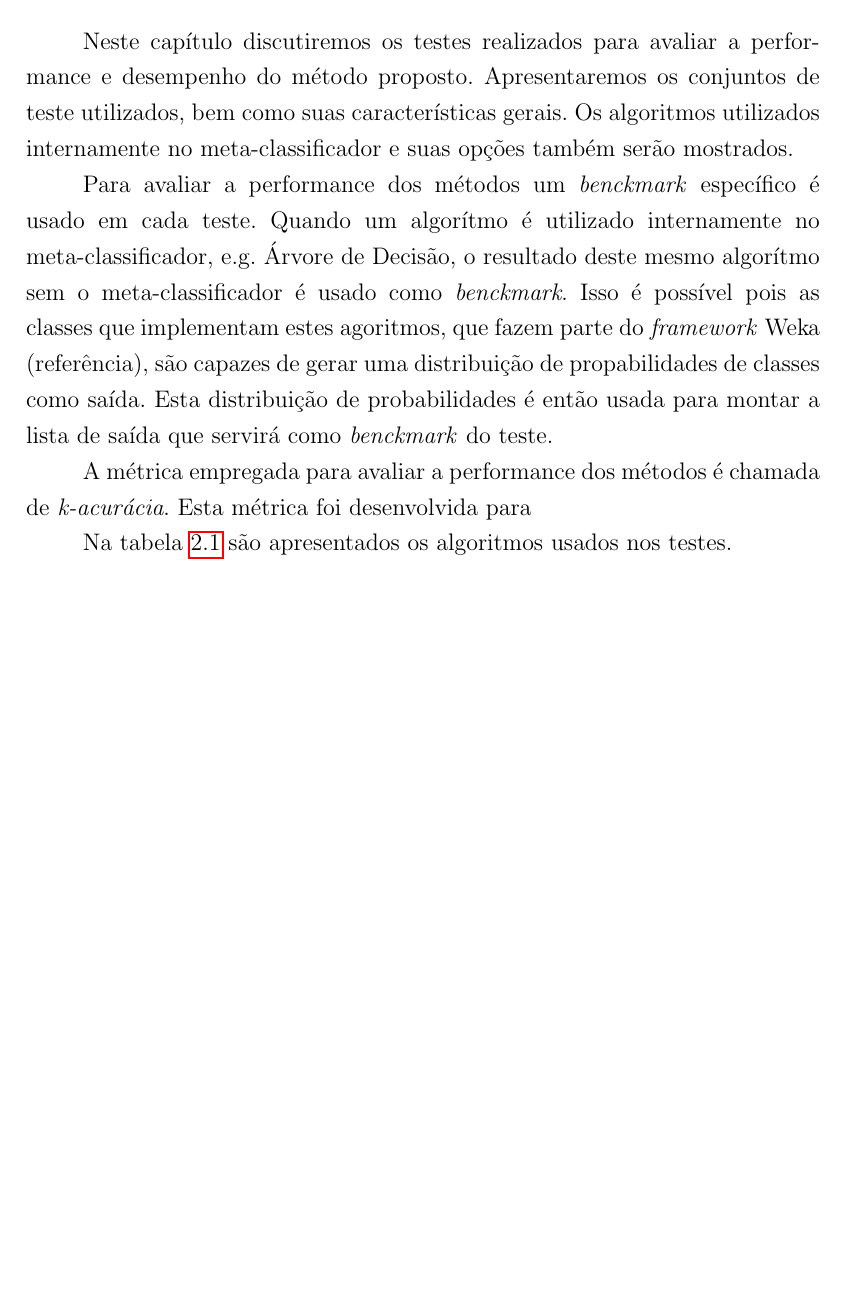
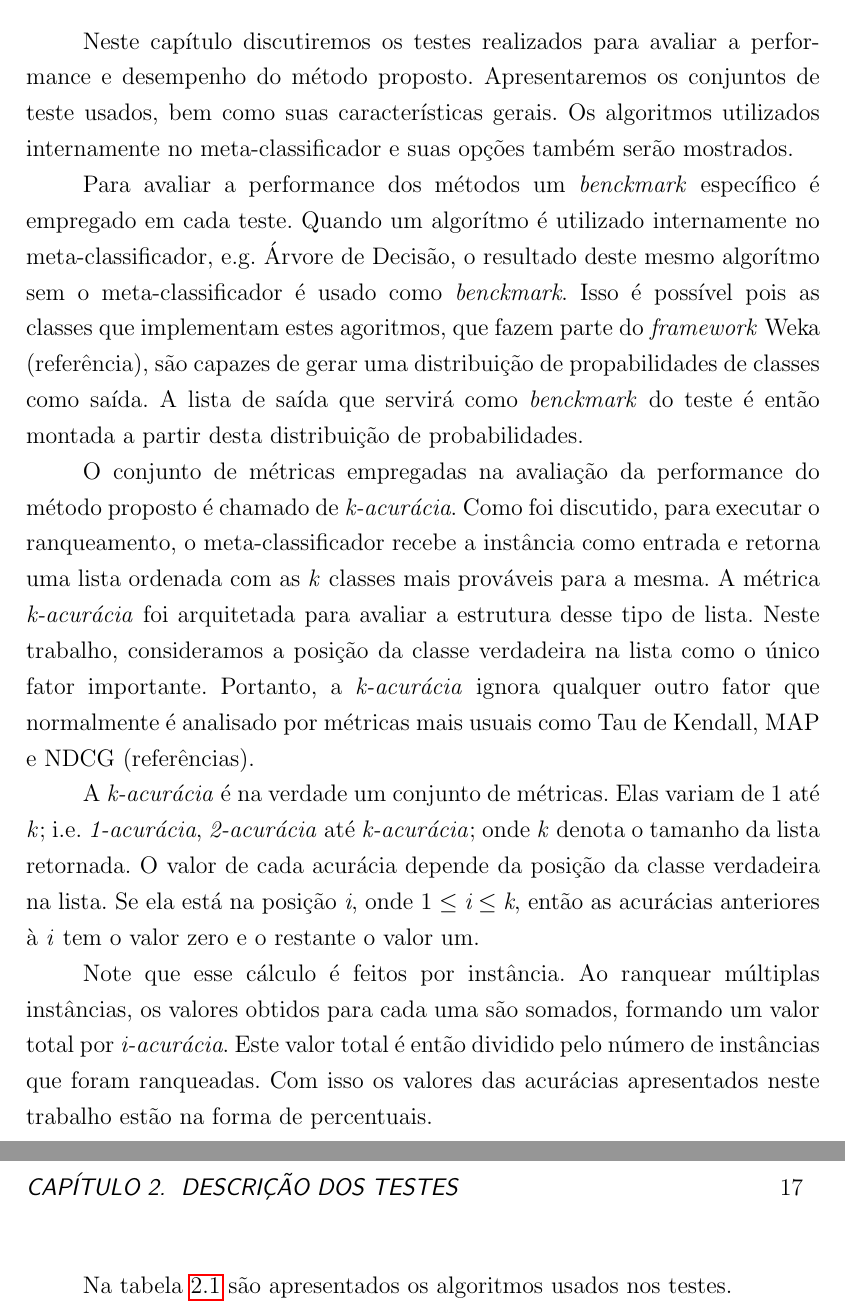
Before and after one commit to danielmarques/thesispuc, a LaTeX thesis (thesis.tex, which reads chapters/descricaodostestes.tex): part of page 16 of 18 before the commit and two parts of pages 16 and 17 of 19 after it, the two joined at a grey line, cut so that both start at the same text, the shorter picture padded with empty space. Compiled offline with pdfLaTeX.

Commit message:
Develops the chapter about tests further

```diff
--- a/chapters/descricaodostestes.tex
+++ b/chapters/descricaodostestes.tex
@@ -1,17 +1,36 @@
 \chapter{Descrição dos Testes}
 
 Neste capítulo discutiremos os testes realizados para avaliar a performance e desempenho do método proposto.
-Apresentaremos os conjuntos de teste utilizados, bem como suas características gerais.
+Apresentaremos os conjuntos de teste usados, bem como suas características gerais.
 Os algoritmos utilizados internamente no meta-classificador e suas opções também serão mostrados.
 
-Para avaliar a performance dos métodos um \textit{benckmark} específico é usado em cada teste.
+Para avaliar a performance dos métodos um \textit{benckmark} específico é empregado em cada teste.
 Quando um algorítmo é utilizado internamente no meta-classificador, e.g. Árvore de Decisão, o resultado deste mesmo algorítmo sem o meta-classificador é usado como \textit{benckmark}.
 Isso é possível pois as classes que implementam estes agoritmos, que fazem parte do \textit{framework} Weka (referência), são capazes de gerar uma distribuição de propabilidades de classes como saída.
-Esta distribuição de probabilidades é então usada para montar a lista de saída que servirá como \textit{benckmark} do teste.
+A lista de saída que servirá como \textit{benckmark} do teste é então montada a partir desta distribuição de probabilidades.
 
-%Falar das k-acurácias (aqui ou mais perto dos resultados)
-A métrica empregada para avaliar a performance dos métodos é chamada de \textit{k-acurácia}.
-Esta métrica foi desenvolvida para
+%Exemplo de distribuição de probabilidades?
+
+%Criar uma sub sessão para as k-acurácias?
+O conjunto de métricas empregadas na avaliação da performance do método proposto é chamado de \textit{k-acurácia}.
+Como foi discutido, para executar o ranqueamento, o meta-classificador recebe a instância como entrada e retorna uma lista ordenada com as \textit{k} classes mais prováveis para a mesma.
+A métrica \textit{k-acurácia} foi arquitetada para avaliar a estrutura desse tipo de lista.
+Neste trabalho, consideramos a posição da classe verdadeira na lista como o único fator importante.
+Portanto, a \textit{k-acurácia} ignora qualquer outro fator que normalmente é analisado por métricas mais usuais como Tau de Kendall, MAP e NDCG (referências).
+
+A \textit{k-acurácia} é na verdade um conjunto de métricas.
+Elas variam de 1 até \textit{k}; i.e. \textit{1-acurácia}, \textit{2-acurácia} até \textit{k-acurácia}; onde \textit{k} denota o tamanho da lista retornada.
+O valor de cada acurácia depende da posição da classe verdadeira na lista.
+Se ela está na posição \textit{i}, onde $1 \leq \textit{i} \leq \textit{k}$, então as acurácias anteriores à \textit{i} tem o valor zero e o restante o valor um.
+
+%Exemplo / Figura da k-acurácia?
+
+Note que esse cálculo é feitos por instância.
+Ao ranquear múltiplas instâncias, os valores obtidos para cada uma são somados, formando um valor total por \textit{i-acurácia}.
+Este valor total é então dividido pelo número de instâncias que foram ranqueadas.
+Com isso os valores das acurácias apresentados neste trabalho estão na forma de percentuais.
+
+
 
 %Falar dos testes em sí: validação cruzada, ambiente de teste
 
```
